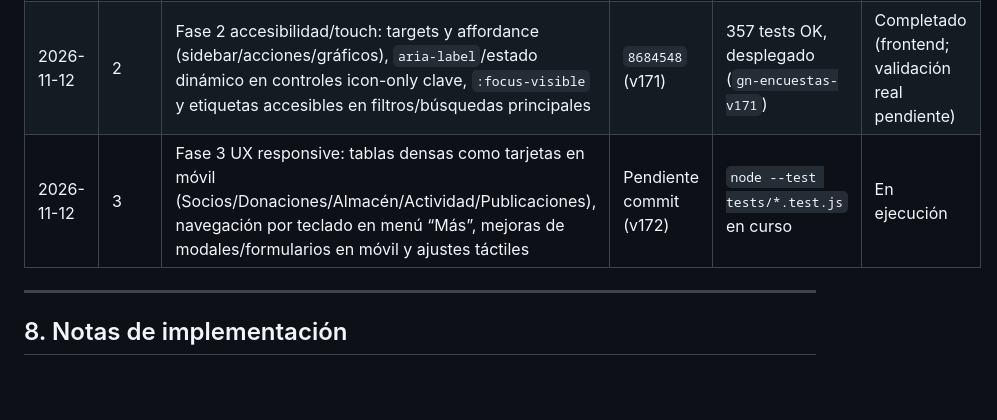
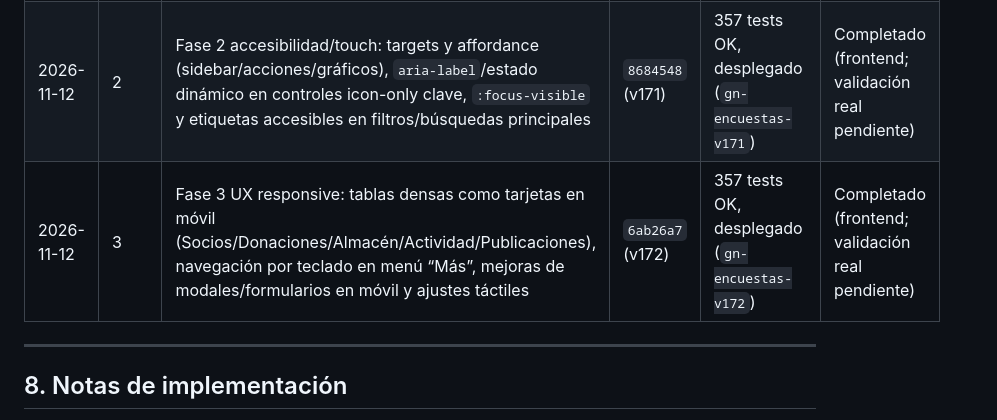
Before and after one commit to gn-admin/admin-dashboard, a Markdown page: PLAN_ANALISIS_Y_EJECUCION.md, the part around the change. Rendered like a GitHub page; blank space fills up the shorter version.

Commit message:
Registrar cierre de Fase 3 en plan (v172)

```diff
--- a/PLAN_ANALISIS_Y_EJECUCION.md
+++ b/PLAN_ANALISIS_Y_EJECUCION.md
@@ -180,7 +180,7 @@ Análisis exhaustivo realizado sobre producción desplegada y código fuente (`s
 | 2026-11-12 | 1 | Gating parcial de cargas del dashboard por permisos/módulo para reducir peticiones no autorizadas (S4/S6), actualización de checklist/estado de Fase 1 | `7426d82` (v169) | 357 tests OK, desplegado (`gn-encuestas-v169`) | Completado (parcial) |
 | 2026-11-12 | 1 | Completar Fase 1 (frontend): TTL/expiración de caché `gn_cache_*` (S3), guards defensivos por permisos en renders/cargas de módulos restringidos y refuerzo de gating (S4/S6), auditoría dirigida de `innerHTML` (S5), actualización de estado S1–S7 | `caba214` (v170) | 357 tests OK, desplegado (`gn-encuestas-v170`) | Completado (frontend; S2 bloqueado por backend) |
 | 2026-11-12 | 2 | Fase 2 accesibilidad/touch: targets y affordance (sidebar/acciones/gráficos), `aria-label`/estado dinámico en controles icon-only clave, `:focus-visible` y etiquetas accesibles en filtros/búsquedas principales | `8684548` (v171) | 357 tests OK, desplegado (`gn-encuestas-v171`) | Completado (frontend; validación real pendiente) |
-| 2026-11-12 | 3 | Fase 3 UX responsive: tablas densas como tarjetas en móvil (Socios/Donaciones/Almacén/Actividad/Publicaciones), navegación por teclado en menú “Más”, mejoras de modales/formularios en móvil y ajustes táctiles | Pendiente commit (v172) | `node --test tests/*.test.js` en curso | En ejecución |
+| 2026-11-12 | 3 | Fase 3 UX responsive: tablas densas como tarjetas en móvil (Socios/Donaciones/Almacén/Actividad/Publicaciones), navegación por teclado en menú “Más”, mejoras de modales/formularios en móvil y ajustes táctiles | `6ab26a7` (v172) | 357 tests OK, desplegado (`gn-encuestas-v172`) | Completado (frontend; validación real pendiente) |
 
 ---
 
```
